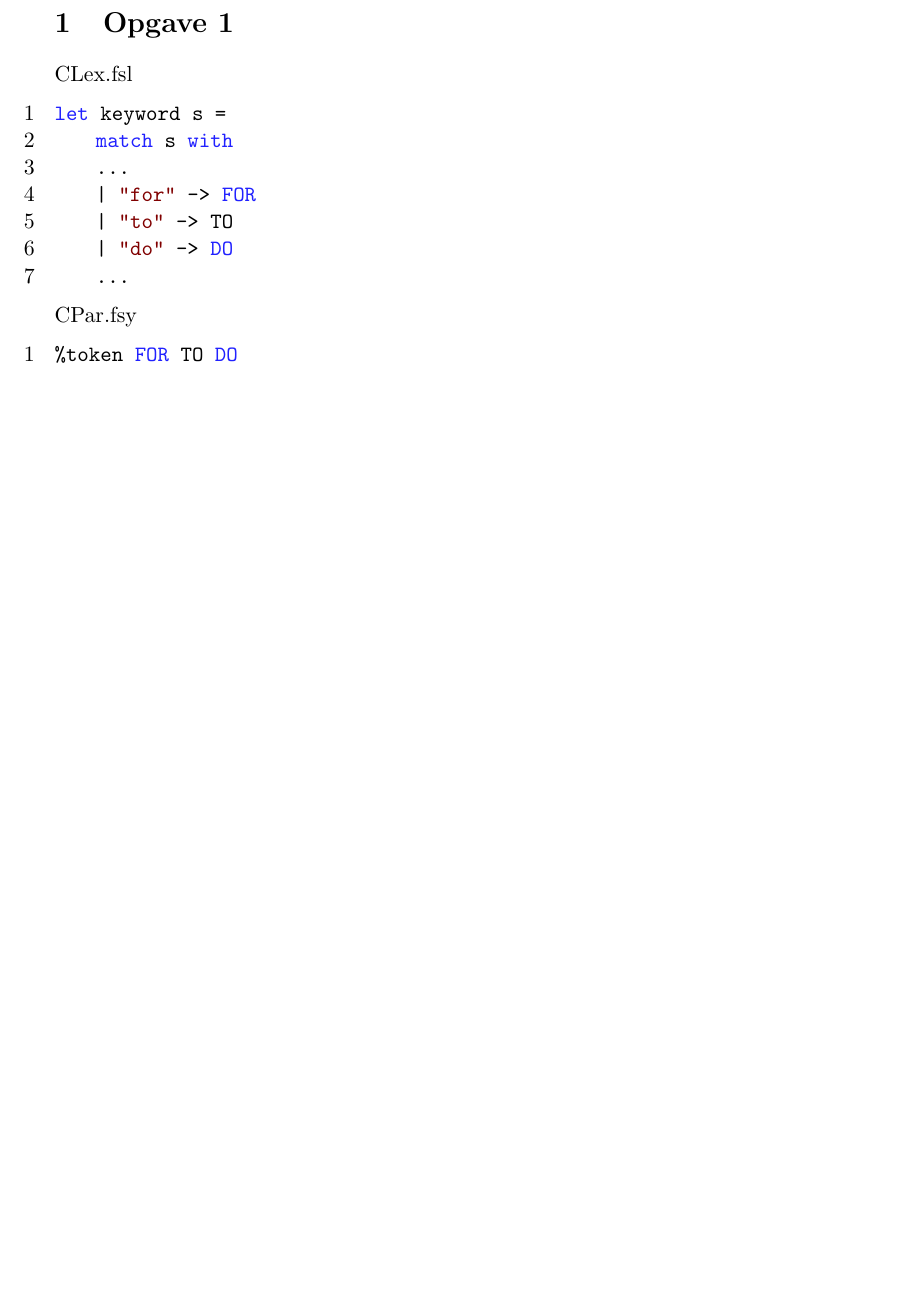
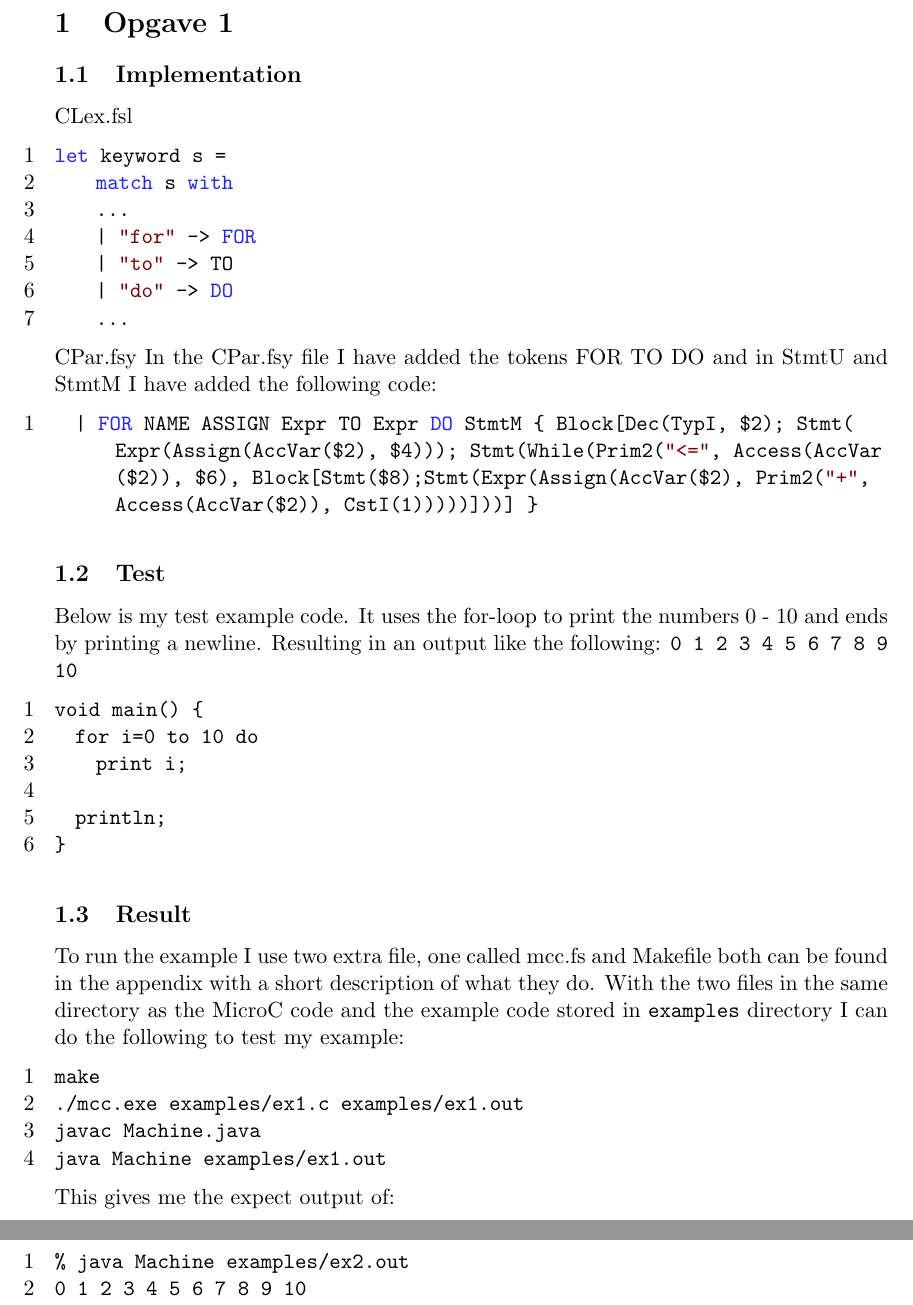
Before and after one commit to mrbech/BPRD, a LaTeX document (report/report.tex, which reads report/content.tex): part of page 3 of 3 before the commit and two parts of pages 3 and 4 of 5 after it, the two joined at a grey line, cut so that both start at the same text, the shorter picture padded with empty space. Compiled offline with pdfLaTeX.

Commit message:
opgave1 v1

```diff
--- a/report/content.tex
+++ b/report/content.tex
@@ -1,4 +1,5 @@
 \section{Opgave 1}
+\subsection{Implementation}
 CLex.fsl
 \begin{fs}
 let keyword s =
@@ -10,7 +11,37 @@ let keyword s =
     ...
 \end{fs}
 CPar.fsy
+In the CPar.fsy file I have added the tokens FOR TO DO and in StmtU and StmtM I
+have added the following code:
 \begin{fs}
-%token FOR TO DO
-...
+  | FOR NAME ASSIGN Expr TO Expr DO StmtM { Block[Dec(TypI, $2); Stmt(Expr(Assign(AccVar($2), $4))); Stmt(While(Prim2("<=", Access(AccVar($2)), $6), Block[Stmt($8);Stmt(Expr(Assign(AccVar($2), Prim2("+", Access(AccVar($2)), CstI(1)))))]))] }
+\end{fs}
+\subsection{Test}
+Below is my test example code. It uses the for-loop to print the numbers 0 - 10
+and ends by printing a newline. Resulting in an output like the following:
+\texttt{0 1 2 3 4 5 6 7 8 9 10}
+\begin{ccode}
+void main() {
+  for i=0 to 10 do
+    print i;
 
+  println;
+}
+\end{ccode}
+\subsection{Result}
+To run the example I use two extra file, one called mcc.fs and Makefile both can
+be found in the appendix with a short description of what they do. With the two
+files in the same directory as the MicroC code and the example code stored in
+\texttt{examples} directory I can do the following to test my example:
+\begin{bashcode}
+make
+./mcc.exe examples/ex1.c examples/ex1.out
+javac Machine.java
+java Machine examples/ex1.out
+\end{bashcode}
+This gives me the expect output of:
+\begin{bashcode}
+% java Machine examples/ex2.out
+0 1 2 3 4 5 6 7 8 9 10
+
+\end{bashcode}
```
Also changed, not shown: report/report.tex (+34 -0 lines), report/content.tex (15 more changed lines), 6 other files.
